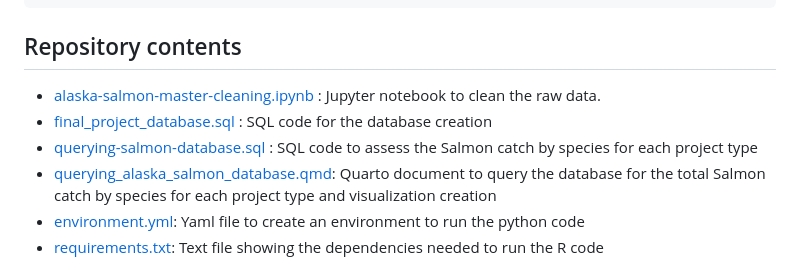
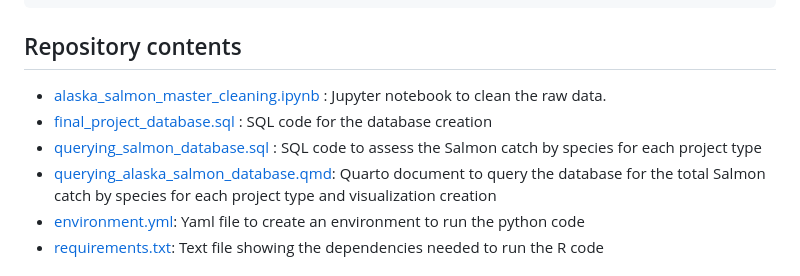
Before and after one commit to sofiiir/eds213-finalproject, a Markdown page: README.md, the part around the change. GitHub-like rendering.

```diff
--- a/README.md
+++ b/README.md
@@ -33,10 +33,10 @@ In addition to code that can be used to prepare the Alaska salmon data to be put
 
 ## Repository contents
 
-- [alaska-salmon-master-cleaning.ipynb](https://github.com/sofiiir/eds213-finalproject/blob/main/alaska-salmon-master-cleaning.ipynb) : Jupyter notebook to clean the raw data.
+- [alaska_salmon_master_cleaning.ipynb](https://github.com/sofiiir/eds213-finalproject/blob/main/alaska_salmon_master_cleaning.ipynb) : Jupyter notebook to clean the raw data.
 - [final_project_database.sql](https://github.com/sofiiir/eds213-finalproject/blob/main/final_project_database.sql) : SQL code for the database creation
-- [querying-salmon-database.sql](https://github.com/sofiiir/eds213-finalproject/blob/main/querying-salmon-database.sql) : SQL code to assess the Salmon catch by species for each project type
-- [querying_alaska_salmon_database.qmd](https://github.com/sofiiir/eds213-finalproject/blob/main/alaska_salmon.qmd): Quarto document to query the database for the total Salmon catch by species for each project type and visualization creation
+- [querying_salmon_database.sql](https://github.com/sofiiir/eds213-finalproject/blob/main/querying-salmon-database.sql) : SQL code to assess the Salmon catch by species for each project type
+- [querying_alaska_salmon_database.qmd](https://github.com/sofiiir/eds213-finalproject/blob/main/querying_alaska_salmon_database.qmd): Quarto document to query the database for the total Salmon catch by species for each project type and visualization creation
 - [environment.yml](https://github.com/sofiiir/eds213-finalproject/blob/main/environment.yml): Yaml file to create an environment to run the python code
 - [requirements.txt](https://github.com/sofiiir/eds213-finalproject/blob/main/requirements.txt): Text file showing the dependencies needed to run the R code
 
```
